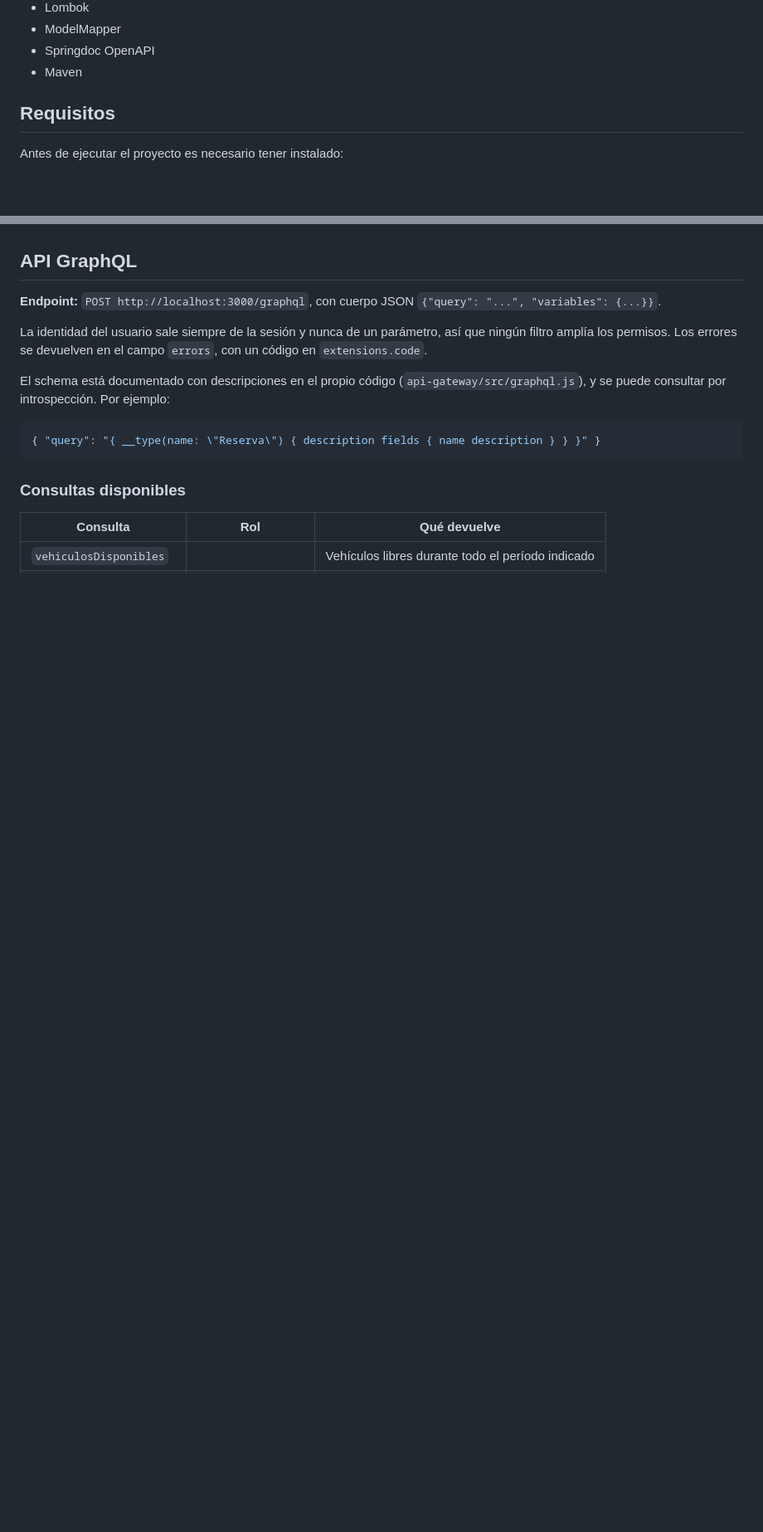
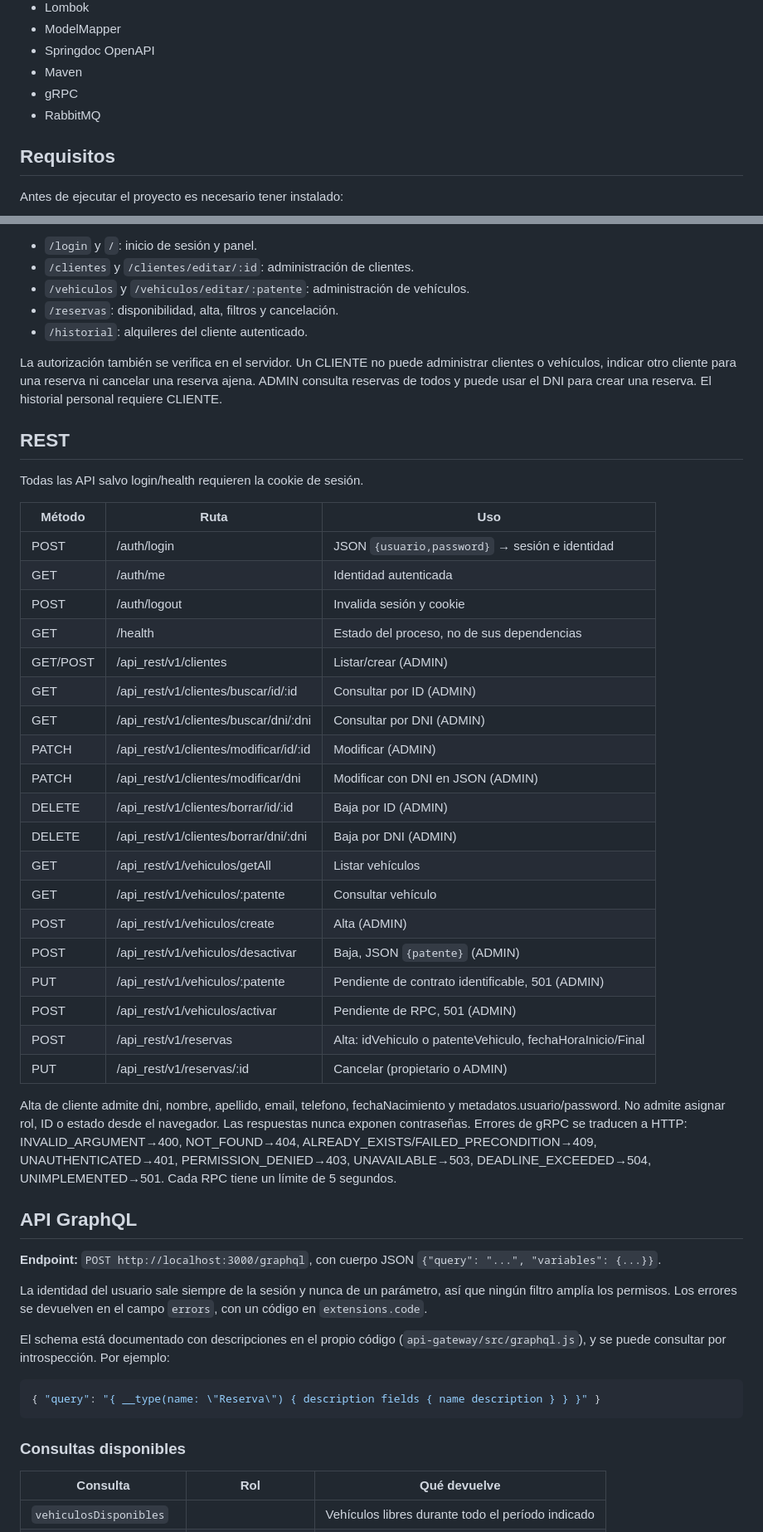
Before and after one commit to ArianSavall/TP-Distribuidos-Grupo-B, a Markdown page: README.md, 2 parts joined by grey strips. Shown at 83% size. GitHub-like rendering; blank space fills up the shorter version.

```diff
--- a/README.md
+++ b/README.md
@@ -36,6 +36,8 @@ El sistema ofrece:
 - ModelMapper
 - Springdoc OpenAPI
 - Maven
+- gRPC
+- RabbitMQ
 
 ## Requisitos
 
@@ -231,3 +299,46 @@ Las APIs REST requieren autenticación.
+- `/login` y `/`: inicio de sesión y panel.
+- `/clientes` y `/clientes/editar/:id`: administración de clientes.
+- `/vehiculos` y `/vehiculos/editar/:patente`: administración de vehículos.
+- `/reservas`: disponibilidad, alta, filtros y cancelación.
+- `/historial`: alquileres del cliente autenticado.
+
+La autorización también se verifica en el servidor. Un CLIENTE no puede administrar
+clientes o vehículos, indicar otro cliente para una reserva ni cancelar una reserva
+ajena. ADMIN consulta reservas de todos y puede usar el DNI para crear una reserva.
+El historial personal requiere CLIENTE.
+
+## REST
+
+Todas las API salvo login/health requieren la cookie de sesión.
+
+| Método | Ruta | Uso |
+|---|---|---|
+| POST | /auth/login | JSON `{usuario,password}` → sesión e identidad |
+| GET | /auth/me | Identidad autenticada |
+| POST | /auth/logout | Invalida sesión y cookie |
+| GET | /health | Estado del proceso, no de sus dependencias |
+| GET/POST | /api_rest/v1/clientes | Listar/crear (ADMIN) |
+| GET | /api_rest/v1/clientes/buscar/id/:id | Consultar por ID (ADMIN) |
+| GET | /api_rest/v1/clientes/buscar/dni/:dni | Consultar por DNI (ADMIN) |
+| PATCH | /api_rest/v1/clientes/modificar/id/:id | Modificar (ADMIN) |
+| PATCH | /api_rest/v1/clientes/modificar/dni | Modificar con DNI en JSON (ADMIN) |
+| DELETE | /api_rest/v1/clientes/borrar/id/:id | Baja por ID (ADMIN) |
+| DELETE | /api_rest/v1/clientes/borrar/dni/:dni | Baja por DNI (ADMIN) |
+| GET | /api_rest/v1/vehiculos/getAll | Listar vehículos |
+| GET | /api_rest/v1/vehiculos/:patente | Consultar vehículo |
+| POST | /api_rest/v1/vehiculos/create | Alta (ADMIN) |
+| POST | /api_rest/v1/vehiculos/desactivar | Baja, JSON `{patente}` (ADMIN) |
+| PUT | /api_rest/v1/vehiculos/:patente | Pendiente de contrato identificable, 501 (ADMIN) |
+| POST | /api_rest/v1/vehiculos/activar | Pendiente de RPC, 501 (ADMIN) |
+| POST | /api_rest/v1/reservas | Alta: idVehiculo o patenteVehiculo, fechaHoraInicio/Final |
+| PUT | /api_rest/v1/reservas/:id | Cancelar (propietario o ADMIN) |
+
+Alta de cliente admite dni, nombre, apellido, email, telefono, fechaNacimiento y
+metadatos.usuario/password. No admite asignar rol, ID o estado desde el navegador.
+Las respuestas nunca exponen contraseñas. Errores de gRPC se traducen a HTTP:
+INVALID_ARGUMENT→400, NOT_FOUND→404, ALREADY_EXISTS/FAILED_PRECONDITION→409,
+UNAUTHENTICATED→401, PERMISSION_DENIED→403, UNAVAILABLE→503,
+DEADLINE_EXCEEDED→504, UNIMPLEMENTED→501. Cada RPC tiene un límite de 5 segundos.
 
 ## API GraphQL
 
```
Also changed, not shown: other parts of README.md (+66 -0 lines).
